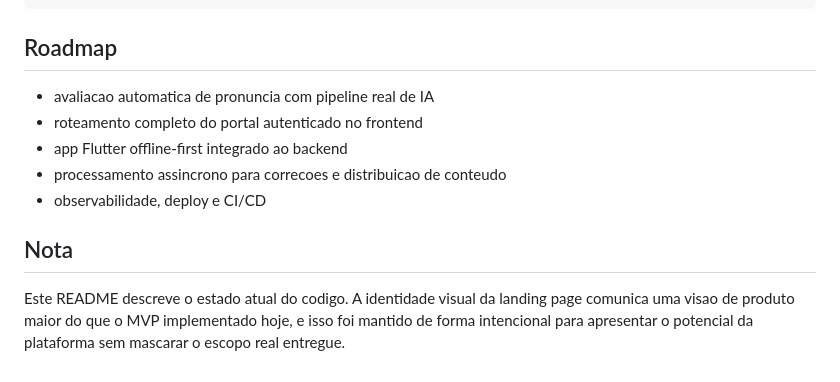
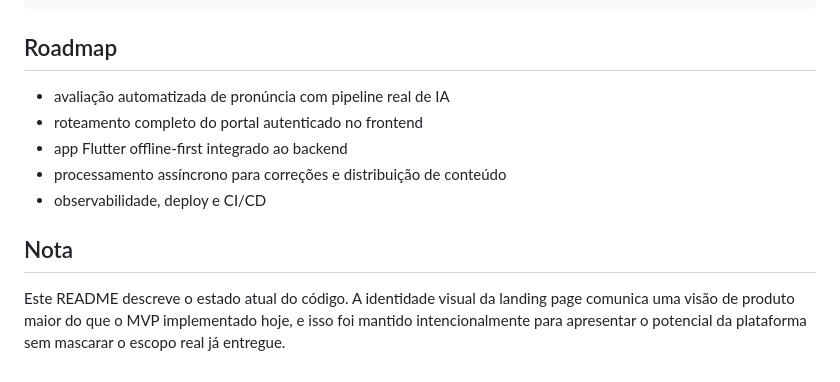
Before and after one commit to bragaus/vibe-studying, a Markdown page: README.md, the part around one of its changes. Drawn GitHub-style.

```diff
--- a/README.md
+++ b/README.md
@@ -202,12 +202,12 @@ npm run test
 
 ## Roadmap
 
-- avaliacao automatica de pronuncia com pipeline real de IA
+- avaliação automatizada de pronúncia com pipeline real de IA
 - roteamento completo do portal autenticado no frontend
 - app Flutter offline-first integrado ao backend
-- processamento assincrono para correcoes e distribuicao de conteudo
+- processamento assíncrono para correções e distribuição de conteúdo
 - observabilidade, deploy e CI/CD
 
 ## Nota
 
-Este README descreve o estado atual do codigo. A identidade visual da landing page comunica uma visao de produto maior do que o MVP implementado hoje, e isso foi mantido de forma intencional para apresentar o potencial da plataforma sem mascarar o escopo real entregue.
+Este README descreve o estado atual do código. A identidade visual da landing page comunica uma visão de produto maior do que o MVP implementado hoje, e isso foi mantido intencionalmente para apresentar o potencial da plataforma sem mascarar o escopo real já entregue.
```
Also changed, not shown: other parts of README.md (+43 -43 lines).
